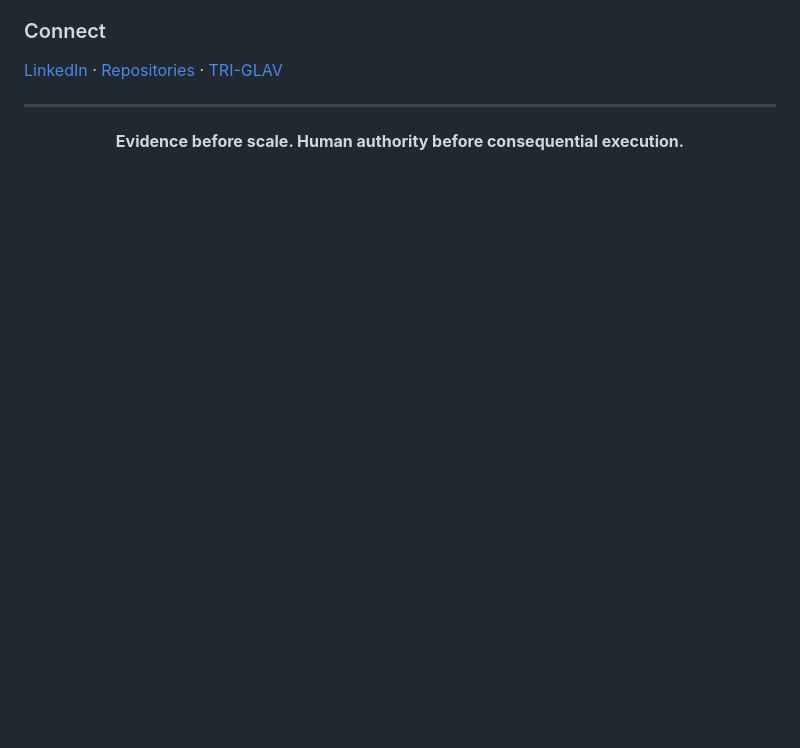
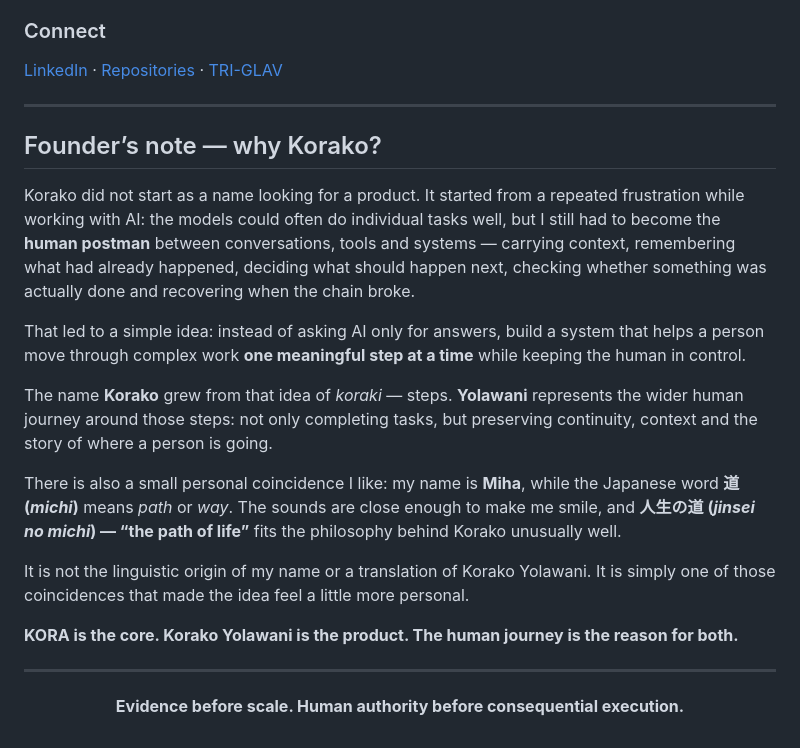
Before and after one commit to vcheeko/vcheeko, a Markdown page: README.md, the part around the change. Rendered like a GitHub page; blank space fills up the shorter version.

Commit message:
Add founder story behind Korako Yolawani

```diff
--- a/README.md
+++ b/README.md
@@ -116,6 +116,22 @@ Based in **Ljubljana, Slovenia**. I work in **Slovenian, German, English and Cro
 
 ---
 
+## Founder’s note — why Korako?
+
+Korako did not start as a name looking for a product. It started from a repeated frustration while working with AI: the models could often do individual tasks well, but I still had to become the **human postman** between conversations, tools and systems — carrying context, remembering what had already happened, deciding what should happen next, checking whether something was actually done and recovering when the chain broke.
+
+That led to a simple idea: instead of asking AI only for answers, build a system that helps a person move through complex work **one meaningful step at a time** while keeping the human in control.
+
+The name **Korako** grew from that idea of *koraki* — steps. **Yolawani** represents the wider human journey around those steps: not only completing tasks, but preserving continuity, context and the story of where a person is going.
+
+There is also a small personal coincidence I like: my name is **Miha**, while the Japanese word **道 (*michi*)** means *path* or *way*. The sounds are close enough to make me smile, and **人生の道 (*jinsei no michi*) — “the path of life”** fits the philosophy behind Korako unusually well.
+
+It is not the linguistic origin of my name or a translation of Korako Yolawani. It is simply one of those coincidences that made the idea feel a little more personal.
+
+**KORA is the core. Korako Yolawani is the product. The human journey is the reason for both.**
+
+---
+
 <div align="center">
 
 **Evidence before scale. Human authority before consequential execution.**
```
